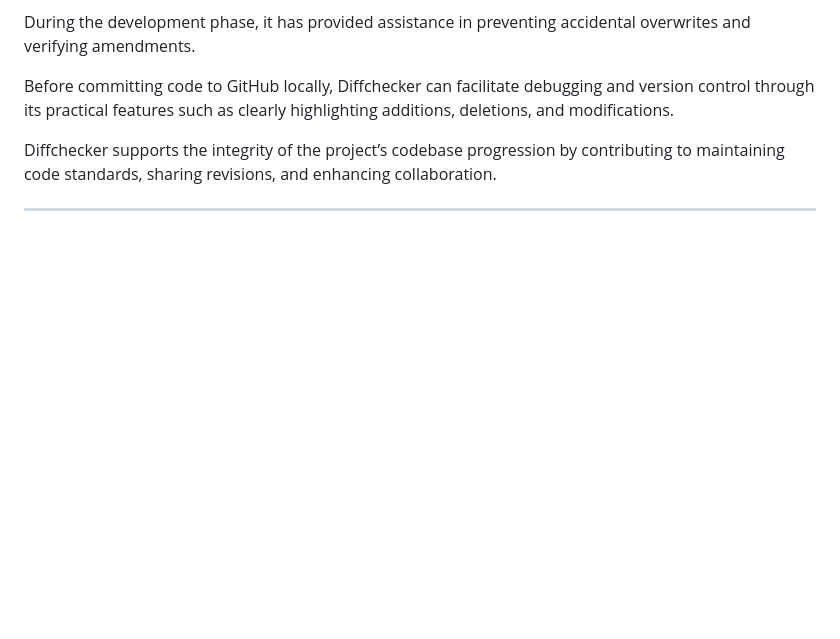
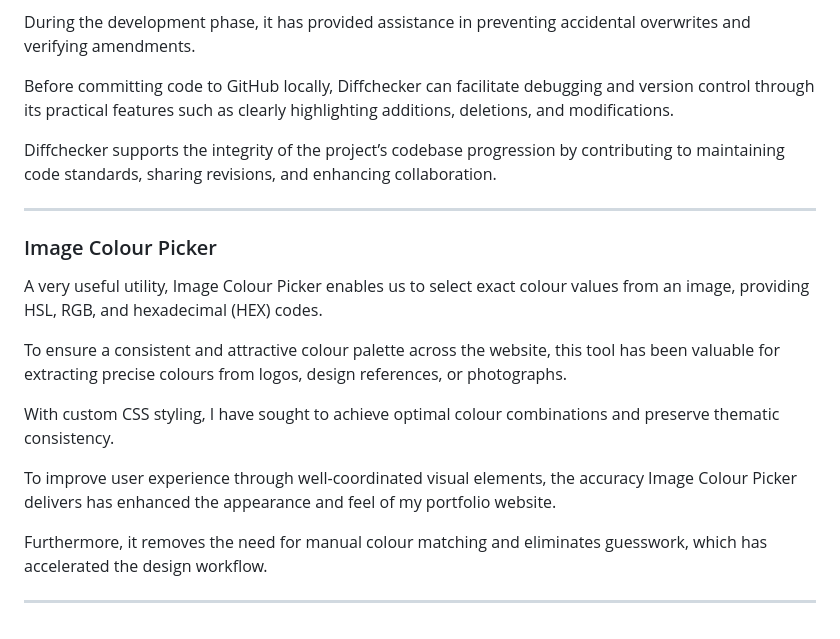
Before and after one commit to rpires71/milestone1, a Markdown page: README.md, the part around the change. Rendered like a GitHub page; blank space fills up the shorter version.

Commit message:
Update README.md
Image Colour Picker contribution towards this project v1.

```diff
--- a/README.md
+++ b/README.md
@@ -259,3 +259,17 @@ Before committing code to GitHub locally, Diffchecker can facilitate debugging a
 Diffchecker supports the integrity of the project’s codebase progression by contributing to maintaining code standards, sharing revisions, and enhancing collaboration.
 
 ---
+
+### Image Colour Picker
+
+A very useful utility, Image Colour Picker enables us to select exact colour values from an image, providing HSL, RGB, and hexadecimal (HEX) codes.
+
+To ensure a consistent and attractive colour palette across the website, this tool has been valuable for extracting precise colours from logos, design references, or photographs.
+
+With custom CSS styling, I have sought to achieve optimal colour combinations and preserve thematic consistency.
+
+To improve user experience through well-coordinated visual elements, the accuracy Image Colour Picker delivers has enhanced the appearance and feel of my portfolio website.
+
+Furthermore, it removes the need for manual colour matching and eliminates guesswork, which has accelerated the design workflow.
+
+---
```
